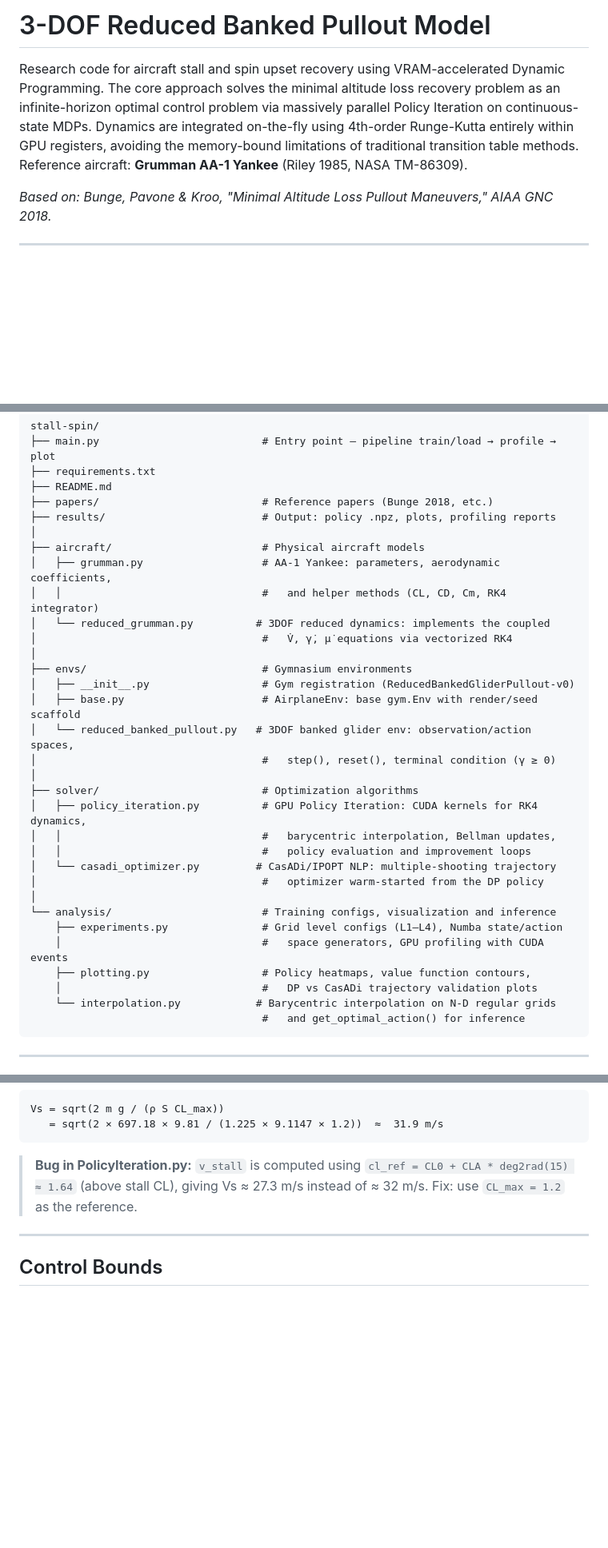
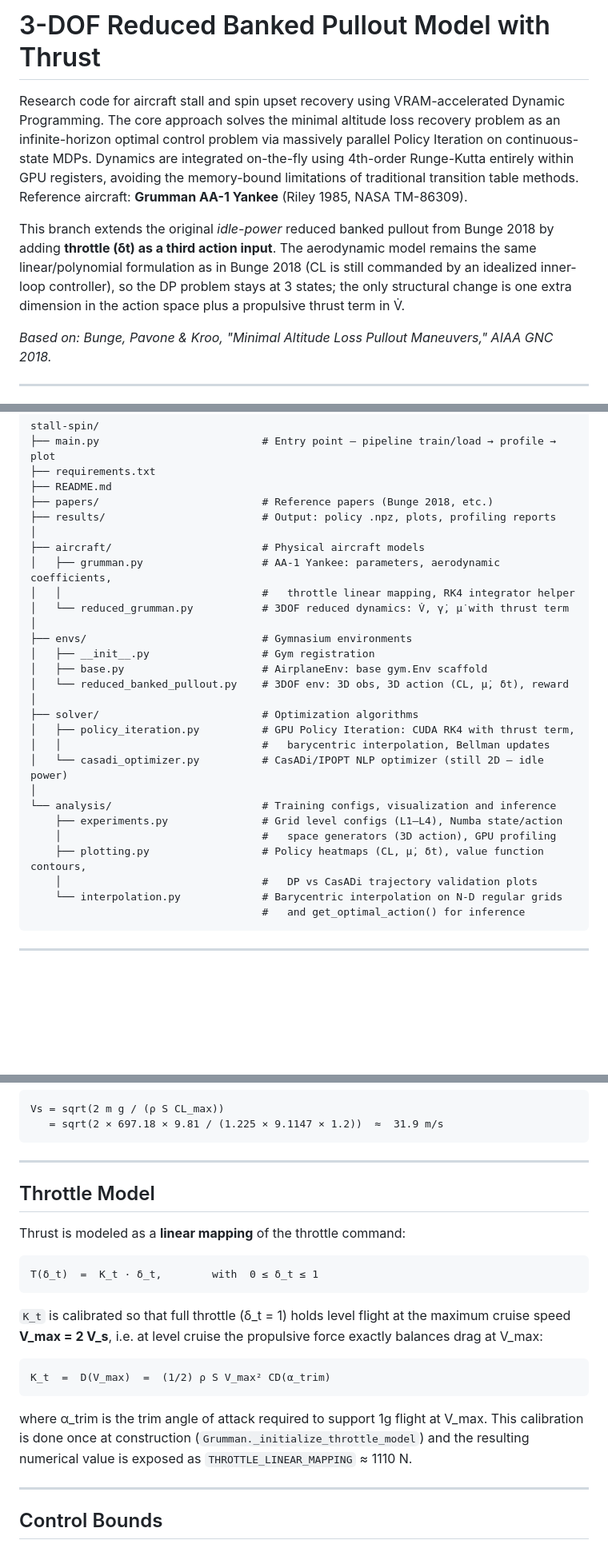
Before and after one commit to nicoRomeroCuruchet/stall-spin-recovery-dp, a Markdown page: README.md, 3 parts joined by grey strips. Shown at 80% size. GitHub-like rendering; blank space fills up the shorter version.

````diff
--- a/README.md
+++ b/README.md
@@ -1,4 +1,4 @@
-# 3-DOF Reduced Banked Pullout Model
+# 3-DOF Reduced Banked Pullout Model with Thrust
 
 Research code for aircraft stall and spin upset recovery using VRAM-accelerated Dynamic Programming.
 The core approach solves the minimal altitude loss recovery problem as an infinite-horizon optimal control
@@ -6,6 +6,12 @@ problem via massively parallel Policy Iteration on continuous-state MDPs. Dynami
 on-the-fly using 4th-order Runge-Kutta entirely within GPU registers, avoiding the memory-bound
 limitations of traditional transition table methods. Reference aircraft: **Grumman AA-1 Yankee**
 (Riley 1985, NASA TM-86309).
+
+This branch extends the original *idle-power* reduced banked pullout from Bunge 2018 by adding
+**throttle (δt) as a third action input**. The aerodynamic model remains the same linear/polynomial
+formulation as in Bunge 2018 (CL is still commanded by an idealized inner-loop controller), so the
+DP problem stays at 3 states; the only structural change is one extra dimension in the action space
+plus a propulsive thrust term in V̇.
 
 *Based on: Bunge, Pavone & Kroo, "Minimal Altitude Loss Pullout Maneuvers," AIAA GNC 2018.*
 
@@ -23,29 +29,25 @@ stall-spin/
 │
 ├── aircraft/                        # Physical aircraft models
 │   ├── grumman.py                   # AA-1 Yankee: parameters, aerodynamic coefficients,
-│   │                                #   and helper methods (CL, CD, Cm, RK4 integrator)
-│   └── reduced_grumman.py          # 3DOF reduced dynamics: implements the coupled
-│                                    #   V̇, γ̇, μ̇ equations via vectorized RK4
+│   │                                #   throttle linear mapping, RK4 integrator helper
+│   └── reduced_grumman.py           # 3DOF reduced dynamics: V̇, γ̇, μ̇ with thrust term
 │
 ├── envs/                            # Gymnasium environments
-│   ├── __init__.py                  # Gym registration (ReducedBankedGliderPullout-v0)
-│   ├── base.py                      # AirplaneEnv: base gym.Env with render/seed scaffold
-│   └── reduced_banked_pullout.py   # 3DOF banked glider env: observation/action spaces,
-│                                    #   step(), reset(), terminal condition (γ ≥ 0)
+│   ├── __init__.py                  # Gym registration
+│   ├── base.py                      # AirplaneEnv: base gym.Env scaffold
+│   └── reduced_banked_pullout.py    # 3DOF env: 3D obs, 3D action (CL, μ̇, δt), reward
 │
 ├── solver/                          # Optimization algorithms
-│   ├── policy_iteration.py          # GPU Policy Iteration: CUDA kernels for RK4 dynamics,
-│   │                                #   barycentric interpolation, Bellman updates,
-│   │                                #   policy evaluation and improvement loops
-│   └── casadi_optimizer.py         # CasADi/IPOPT NLP: multiple-shooting trajectory
-│                                    #   optimizer warm-started from the DP policy
+│   ├── policy_iteration.py          # GPU Policy Iteration: CUDA RK4 with thrust term,
+│   │                                #   barycentric interpolation, Bellman updates
+│   └── casadi_optimizer.py          # CasADi/IPOPT NLP optimizer (still 2D — idle power)
 │
 └── analysis/                        # Training configs, visualization and inference
     ├── experiments.py               # Grid level configs (L1–L4), Numba state/action
-    │                                #   space generators, GPU profiling with CUDA events
-    ├── plotting.py                  # Policy heatmaps, value function contours,
+    │                                #   space generators (3D action), GPU profiling
+    ├── plotting.py                  # Policy heatmaps (CL, μ̇, δt), value function contours,
     │                                #   DP vs CasADi trajectory validation plots
-    └── interpolation.py            # Barycentric interpolation on N-D regular grids
+    └── interpolation.py             # Barycentric interpolation on N-D regular grids
                                      #   and get_optimal_action() for inference
 ```
 
@@ -167,9 +180,26 @@ Vs = sqrt(2 m g / (ρ S CL_max))
    = sqrt(2 × 697.18 × 9.81 / (1.225 × 9.1147 × 1.2))  ≈  31.9 m/s
 ```
 
-> **Bug in PolicyIteration.py:** `v_stall` is computed using
-> `cl_ref = CL0 + CLA * deg2rad(15) ≈ 1.64` (above stall CL), giving Vs ≈ 27.3 m/s
-> instead of ≈ 32 m/s. Fix: use `CL_max = 1.2` as the reference.
+---
+
+## Throttle Model
+
+Thrust is modeled as a **linear mapping** of the throttle command:
+
+```
+T(δ_t)  =  K_t · δ_t,        with  0 ≤ δ_t ≤ 1
+```
+
+`K_t` is calibrated so that full throttle (δ_t = 1) holds level flight at the maximum cruise speed
+**V_max = 2 V_s**, i.e. at level cruise the propulsive force exactly balances drag at V_max:
+
+```
+K_t  =  D(V_max)  =  (1/2) ρ S V_max² CD(α_trim)
+```
+
+where α_trim is the trim angle of attack required to support 1g flight at V_max. This calibration
+is done once at construction (`Grumman._initialize_throttle_model`) and the resulting numerical
+value is exposed as `THROTTLE_LINEAR_MAPPING` ≈ 1110 N.
 
 ---
 
````
Also changed, not shown: other parts of README.md (+79 -22 lines).
